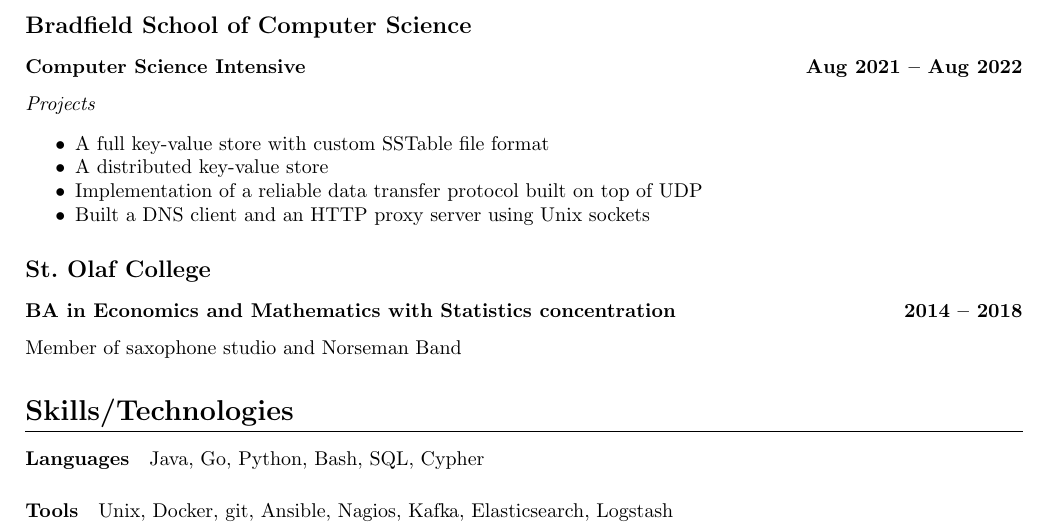
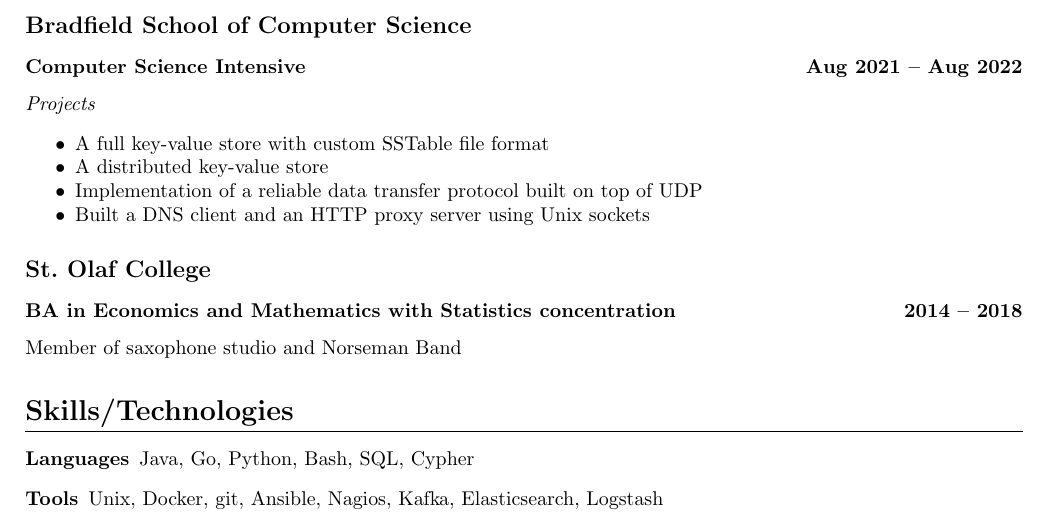
Before and after one commit to erik-overdahl/resume, a LaTeX CV (resume.tex): part of the page, cut so that both start at the same text. Compiled offline with pdfLaTeX.

Commit message:
Convert Skills section to desc list

```diff
--- a/resume.tex
+++ b/resume.tex
@@ -112,14 +112,15 @@
     Member of saxophone studio and Norseman Band
 
 \resumeSection{Skills/Technologies}
-  \paragraph{Languages}
+  \begin{description}
+          \item [Languages]
     Java,
     Go,
     Python,
     Bash,
     SQL,
     Cypher
-  \paragraph{Tools}
+          \item [Tools]
     Unix,
     Docker,
     git,
```
Also changed, not shown: resume.tex (1 more changed lines).
